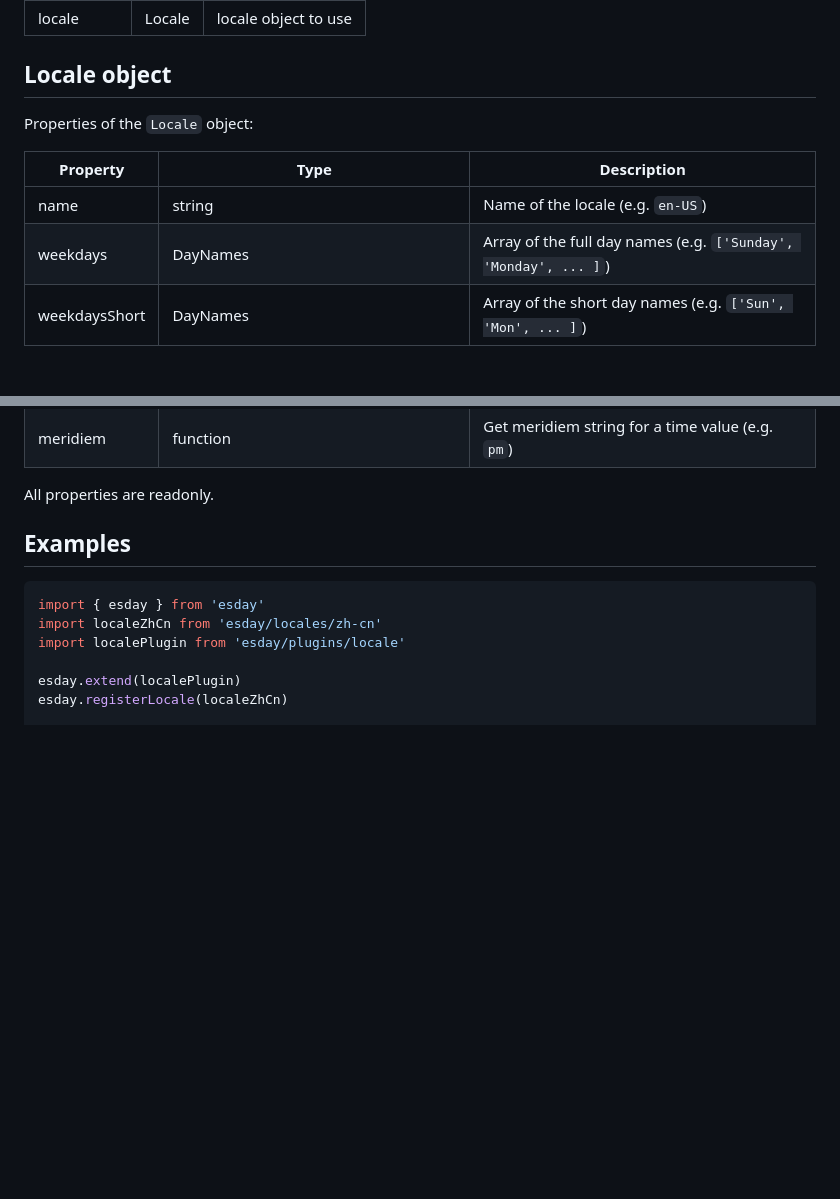
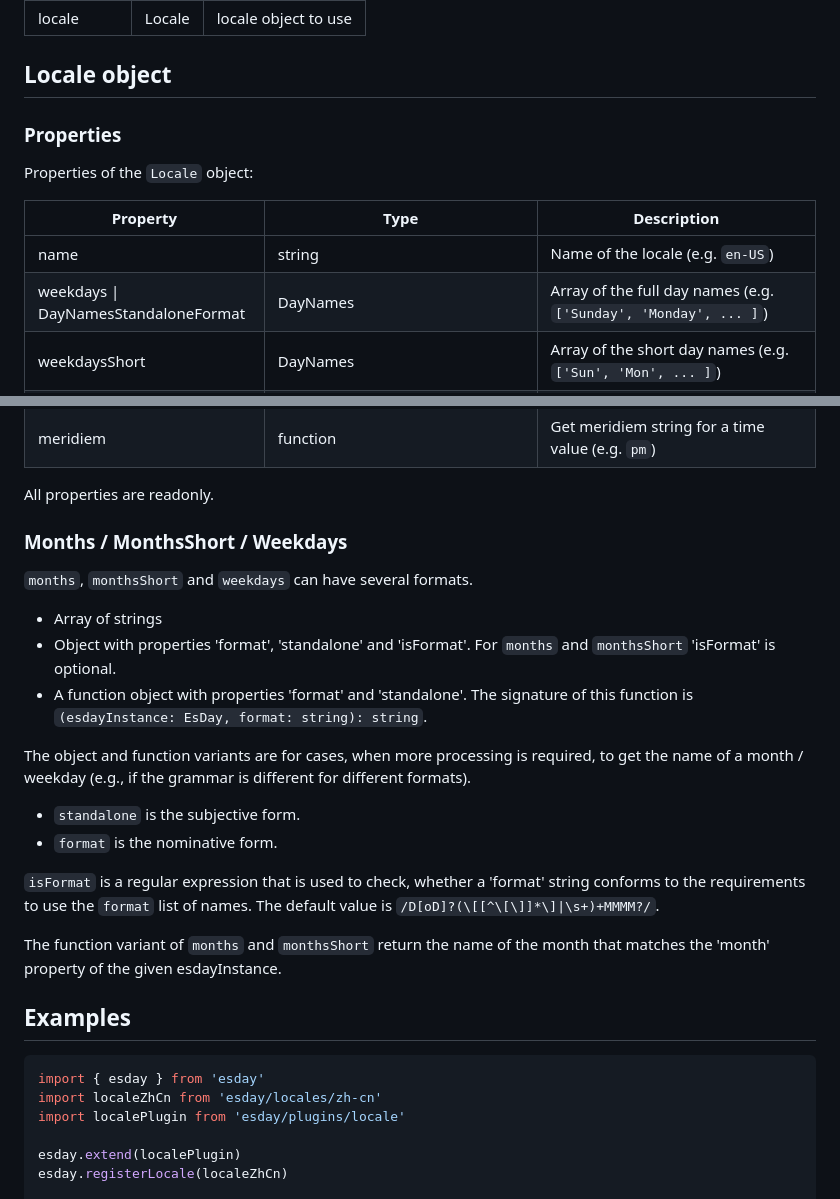
Before and after one commit to g-mero/esday, a Markdown page: docs/plugins/locale.md, 2 parts joined by grey strips. Rendered like a GitHub page; blank space fills up the shorter version.

Commit message:
docs: update locale documentation for months, monthsShort and weekdays

```diff
--- a/docs/plugins/locale.md
+++ b/docs/plugins/locale.md
@@ -30,13 +30,14 @@ locale(name: string): EsDay
 | locale    | Locale | locale object to use |
 
 ## Locale object
+### Properties
 
 Properties of the `Locale` object:
 
 | Property      | Type     | Description                                                                                                                |
 | ------------- | -------- | ---------------------------------------------------------------------------------------------------------------------------|
 | name          | string   | Name of the locale (e.g. `en-US`)                                                                                          |
-| weekdays      | DayNames | Array of the full day names (e.g. `['Sunday', 'Monday', ... ]`)                                                            |
+| weekdays \| DayNamesStandaloneFormat | DayNames | Array of the full day names (e.g. `['Sunday', 'Monday', ... ]`)                                                            |
 | weekdaysShort | DayNames | Array of the short day names (e.g. `['Sun', 'Mon', ... ]`)                                                                 |
 | weekdaysMin   | DayNames | Array of the short day names (e.g. `['Su', 'Mo', ... ]`)                                                                   |
 | months        | MonthNames \| MonthNamesStandaloneFormat \| MonthNamesFunction | Array of the full month names (e.g. `['January', 'February', ... ]`) |
@@ -49,6 +50,21 @@ Properties of the `Locale` object:
 | meridiem      | function | Get meridiem string for a time value (e.g. `pm`)                                                                           |
 
 All properties are readonly.
+
+### Months / MonthsShort / Weekdays
+
+`months`, `monthsShort` and `weekdays` can have several formats.
++ Array of strings
++ Object with properties 'format', 'standalone' and 'isFormat'. For `months` and `monthsShort` 'isFormat' is optional.
++ A function object with properties 'format' and 'standalone'. The signature of this function is `(esdayInstance: EsDay, format: string): string`.
+
+The object and function variants are for cases, when more processing is required, to get the name of a month / weekday  (e.g., if the grammar is different for different formats).
++ `standalone` is the subjective form.
++ `format` is the nominative form.
+
+`isFormat` is a regular expression that is used to check, whether a 'format' string conforms to the requirements to use the `format` list of names. The default value is `/D[oD]?(\[[^\[\]]*\]|\s+)+MMMM?/`.
+
+The function variant of `months` and `monthsShort` return the name of the month that matches the 'month' property of the given esdayInstance.
 
 ## Examples
 
```
